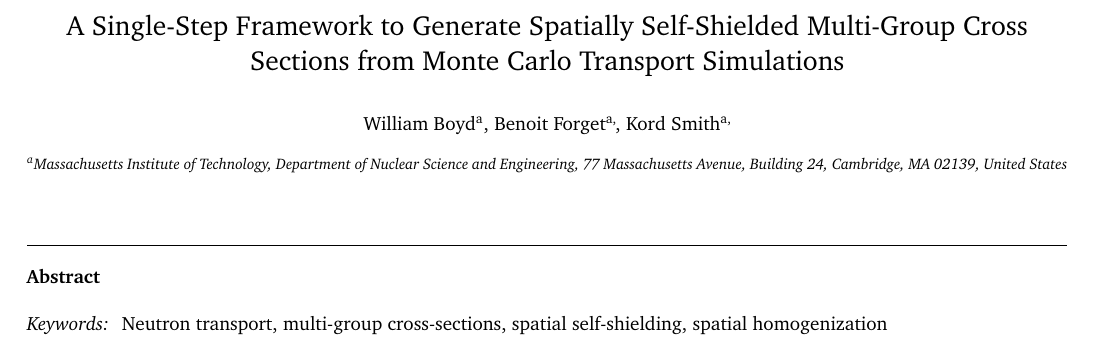
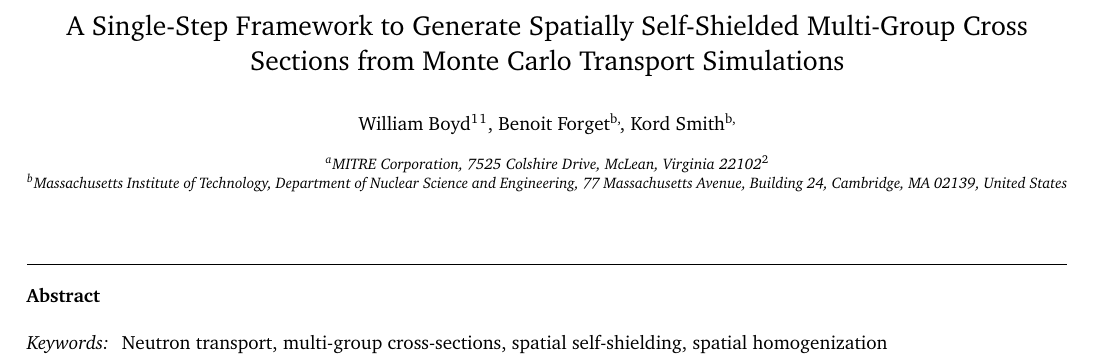
Before and after one commit to wbinventor/ANE-Single-Step-MGXS, a LaTeX paper (main.tex): part of page 1 of 13, cut so that both start at the same text. Compiled offline with pdfLaTeX.

Commit message:
Began changing my affiliation to MITRE

```diff
--- a/main.tex
+++ b/main.tex
@@ -70,8 +70,8 @@
 
 \title{A Single-Step Framework to Generate Spatially Self-Shielded Multi-Group Cross Sections from Monte Carlo Transport Simulations}
 
-\author[MIT]{William Boyd}
-\ead{boyd.william.r@gmail.com}
+\author[a]{William Boyd\footnote{This author was a graduate research assistant at the Massachusetts Institute of Technology at the time this research was conducted.}}
+\ead{wboyd@mitre.org}
 
 \author[MIT]{Benoit Forget\corref{}}
 \ead{bforget@mit.edu}
@@ -79,6 +79,7 @@
 \author[MIT]{Kord Smith\corref{}}
 \ead{kord@mit.edu}
 
+\address[MITRE]{MITRE Corporation, 7525 Colshire Drive, McLean, Virginia 22102\footnote{The author's affiliation with The MITRE Corporation is provided for identification purposes only, and is not intended to convey or imply MITRE's concurrence with, or support for, the positions, opinions or viewpoints expressed by the author.}}
 \address[MIT]{Massachusetts Institute of Technology, Department of Nuclear Science and Engineering, 77 Massachusetts Avenue, Building 24, Cambridge, MA 02139, United States}
 
 
```
